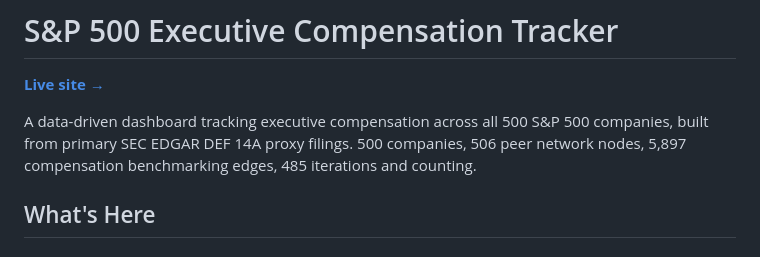
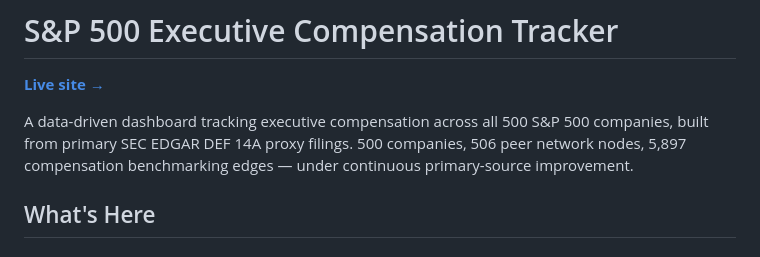
Before and after one commit to rayhe/sp500-exec-comp, a Markdown page: README.md, the part around the change. Drawn GitHub-style.

Commit message:
Improve: drop stale README iteration counter (485 matched nothing verifiable; static README cannot live-compute it)

```diff
--- a/README.md
+++ b/README.md
@@ -2,7 +2,7 @@
 
 **[Live site →](https://rayhe.github.io/sp500-exec-comp)**
 
-A data-driven dashboard tracking executive compensation across all 500 S&P 500 companies, built from primary SEC EDGAR DEF 14A proxy filings. 500 companies, 506 peer network nodes, 5,897 compensation benchmarking edges, 485 iterations and counting.
+A data-driven dashboard tracking executive compensation across all 500 S&P 500 companies, built from primary SEC EDGAR DEF 14A proxy filings. 500 companies, 506 peer network nodes, 5,897 compensation benchmarking edges — under continuous primary-source improvement.
 
 ## What's Here
 
```
